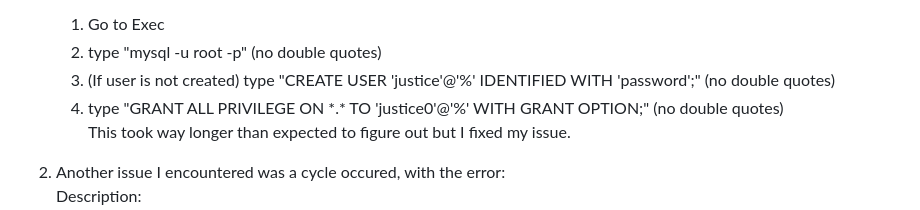
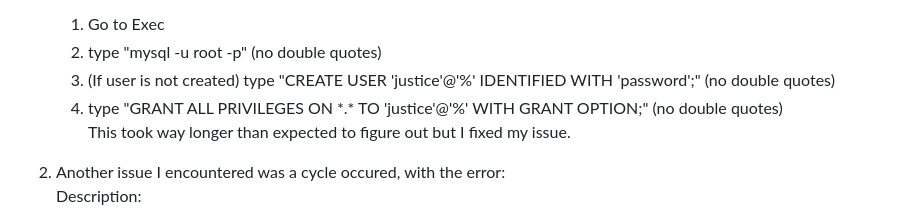
Before and after one commit to goob8079/Dogs-Spring-Boot, a Markdown page: README.md, the part around the change. Rendered like a GitHub page.

```diff
--- a/README.md
+++ b/README.md
@@ -35,7 +35,7 @@ So in order to fix these issues, I had to go into the Docker containers for each
     1. Go to Exec
     2. type "mysql -u root -p" (no double quotes)
     3. (If user is not created) type "CREATE USER 'justice'@'%' IDENTIFIED WITH 'password';" (no double quotes)
-    4. type "GRANT ALL PRIVILEGE ON \*.\* TO 'justice0'@'%' WITH GRANT OPTION;" (no double quotes)<br>
+    4. type "GRANT ALL PRIVILEGES ON \*.\* TO 'justice'@'%' WITH GRANT OPTION;" (no double quotes)<br>
 This took way longer than expected to figure out but I fixed my issue.
 
 2. Another issue I encountered was a cycle occured, with the error:
```
